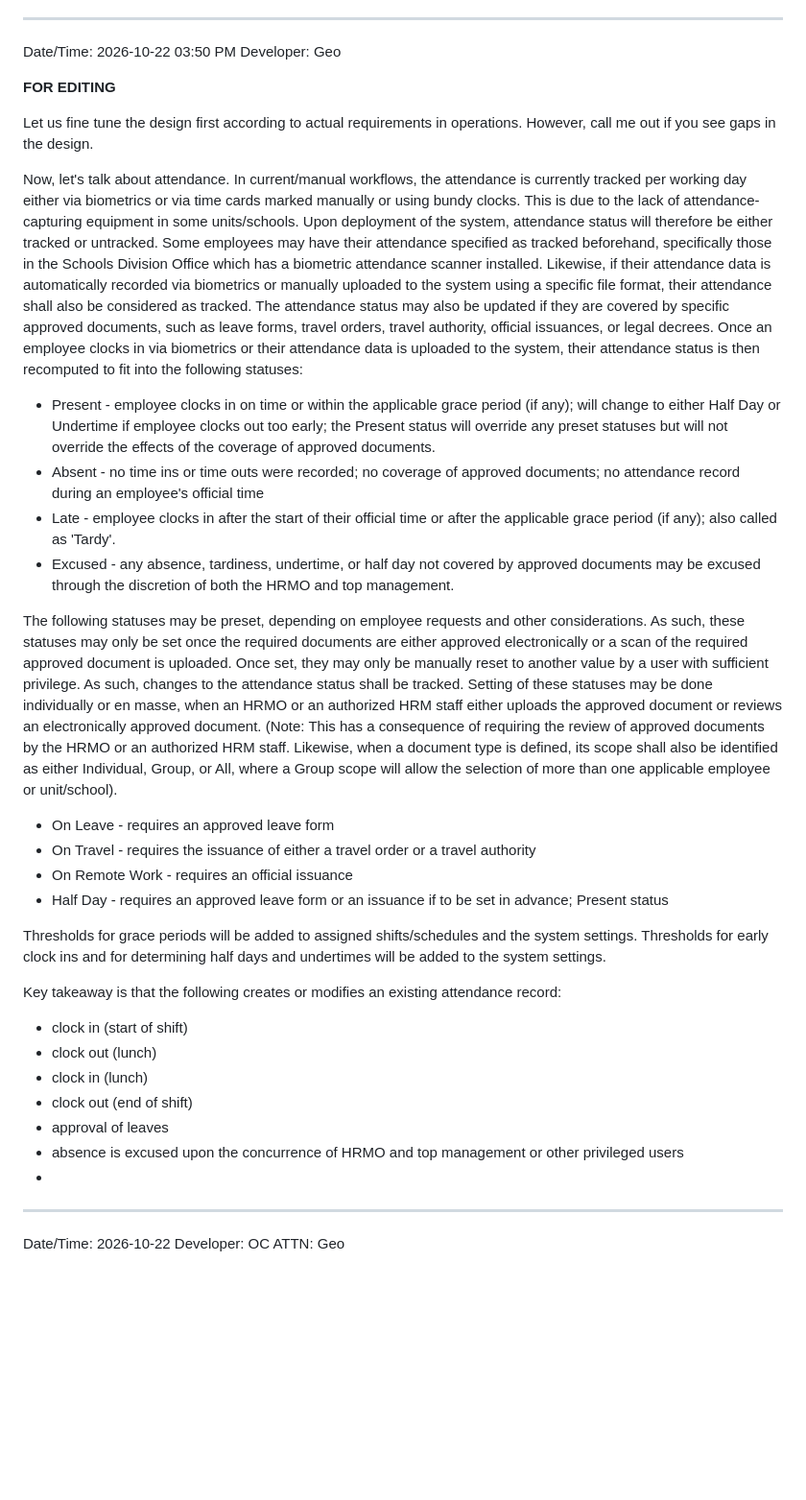
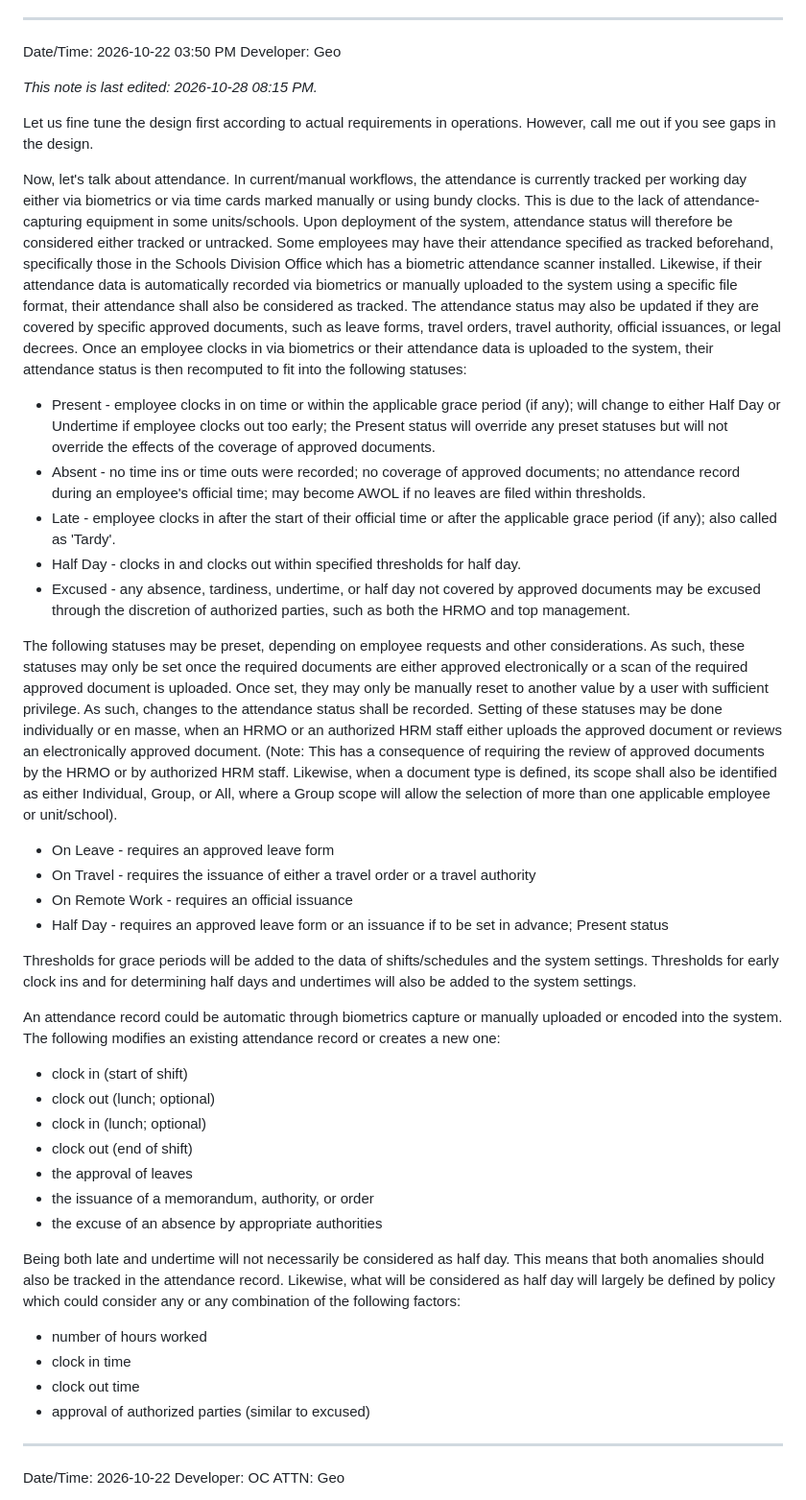
Before and after one commit to GeoDuqueza1939/IHRMIS-Web, a Markdown page: .docsanddesign/DevNotes.md, the part around the change. Shown at 96% size. GitHub-like rendering; blank space fills up the shorter version.

Commit message:
Edited dev note

```diff
--- a/.docsanddesign/DevNotes.md
+++ b/.docsanddesign/DevNotes.md
@@ -30,35 +30,43 @@
 Date/Time: 2026-10-22 03:50 PM
 Developer: Geo
 
-**FOR EDITING**
+_This note is last edited: _2026-10-28 08:15 PM.__
 
 Let us fine tune the design first according to actual requirements in operations. However, call me out if you see gaps in the design.
 
-Now, let's talk about attendance. In current/manual workflows, the attendance is currently tracked per working day either via biometrics or via time cards marked manually or using bundy clocks. This is due to the lack of attendance-capturing equipment in some units/schools. Upon deployment of the system, attendance status will therefore be either tracked or untracked. Some employees may have their attendance specified as tracked beforehand, specifically those in the Schools Division Office which has a biometric attendance scanner installed. Likewise, if their attendance data is automatically recorded via biometrics or manually uploaded to the system using a specific file format, their attendance shall also be considered as tracked. The attendance status may also be updated if they are covered by specific approved documents, such as leave forms, travel orders, travel authority, official issuances, or legal decrees. Once an employee clocks in via biometrics or their attendance data is uploaded to the system, their attendance status is then recomputed to fit into the following statuses:
+Now, let's talk about attendance. In current/manual workflows, the attendance is currently tracked per working day either via biometrics or via time cards marked manually or using bundy clocks. This is due to the lack of attendance-capturing equipment in some units/schools. Upon deployment of the system, attendance status will therefore be considered either tracked or untracked. Some employees may have their attendance specified as tracked beforehand, specifically those in the Schools Division Office which has a biometric attendance scanner installed. Likewise, if their attendance data is automatically recorded via biometrics or manually uploaded to the system using a specific file format, their attendance shall also be considered as tracked. The attendance status may also be updated if they are covered by specific approved documents, such as leave forms, travel orders, travel authority, official issuances, or legal decrees. Once an employee clocks in via biometrics or their attendance data is uploaded to the system, their attendance status is then recomputed to fit into the following statuses:
 
 - Present - employee clocks in on time or within the applicable grace period (if any); will change to either Half Day or Undertime if employee clocks out too early; the Present status will override any preset statuses but will not override the effects of the coverage of approved documents.
-- Absent - no time ins or time outs were recorded; no coverage of approved documents; no attendance record during an employee's official time
+- Absent - no time ins or time outs were recorded; no coverage of approved documents; no attendance record during an employee's official time; may become AWOL if no leaves are filed within thresholds.
 - Late - employee clocks in after the start of their official time or after the applicable grace period (if any); also called as 'Tardy'.
-- Excused - any absence, tardiness, undertime, or half day not covered by approved documents may be excused through the discretion of both the HRMO and top management.
+- Half Day - clocks in and clocks out within specified thresholds for half day.
+- Excused - any absence, tardiness, undertime, or half day not covered by approved documents may be excused through the discretion of authorized parties, such as both the HRMO and top management.
 
-The following statuses may be preset, depending on employee requests and other considerations. As such, these statuses may only be set once the required documents are either approved electronically or a scan of the required approved document is uploaded. Once set, they may only be manually reset to another value by a user with sufficient privilege. As such, changes to the attendance status shall be tracked. Setting of these statuses may be done individually or en masse, when an HRMO or an authorized HRM staff either uploads the approved document or reviews an electronically approved document. (Note: This has a consequence of requiring the review of approved documents by the HRMO or an authorized HRM staff. Likewise, when a document type is defined, its scope shall also be identified as either Individual, Group, or All, where a Group scope will allow the selection of more than one applicable employee or unit/school).
+The following statuses may be preset, depending on employee requests and other considerations. As such, these statuses may only be set once the required documents are either approved electronically or a scan of the required approved document is uploaded. Once set, they may only be manually reset to another value by a user with sufficient privilege. As such, changes to the attendance status shall be recorded. Setting of these statuses may be done individually or en masse, when an HRMO or an authorized HRM staff either uploads the approved document or reviews an electronically approved document. (Note: This has a consequence of requiring the review of approved documents by the HRMO or by authorized HRM staff. Likewise, when a document type is defined, its scope shall also be identified as either Individual, Group, or All, where a Group scope will allow the selection of more than one applicable employee or unit/school).
 
 - On Leave - requires an approved leave form
 - On Travel - requires the issuance of either a travel order or a travel authority
 - On Remote Work - requires an official issuance
 - Half Day - requires an approved leave form or an issuance if to be set in advance; Present status
 
-Thresholds for grace periods will be added to assigned shifts/schedules and the system settings. Thresholds for early clock ins and for determining half days and undertimes will be added to the system settings.
+Thresholds for grace periods will be added to the data of shifts/schedules and the system settings. Thresholds for early clock ins and for determining half days and undertimes will also be added to the system settings.
 
-Key takeaway is that the following creates or modifies an existing attendance record:
+An attendance record could be automatic through biometrics capture or manually uploaded or encoded into the system. The following modifies an existing attendance record or creates a new one:
 
 - clock in (start of shift)
-- clock out (lunch)
-- clock in (lunch)
+- clock out (lunch; optional)
+- clock in (lunch; optional)
 - clock out (end of shift)
-- approval of leaves
-- absence is excused upon the concurrence of HRMO and top management or other privileged users
--
+- the approval of leaves
+- the issuance of a memorandum, authority, or order
+- the excuse of an absence by appropriate authorities
+
+Being both late and undertime will not necessarily be considered as half day. This means that both anomalies should also be tracked in the attendance record. Likewise, what will be considered as half day will largely be defined by policy which could consider any or any combination of the following factors:
+
+- number of hours worked
+- clock in time
+- clock out time
+- approval of authorized parties (similar to excused)
 
 ---
 
```
